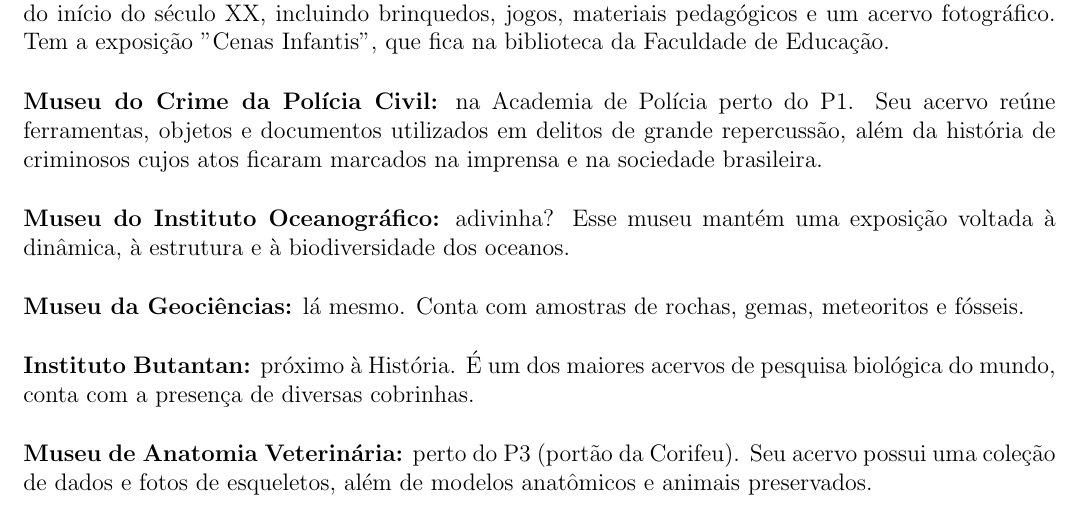
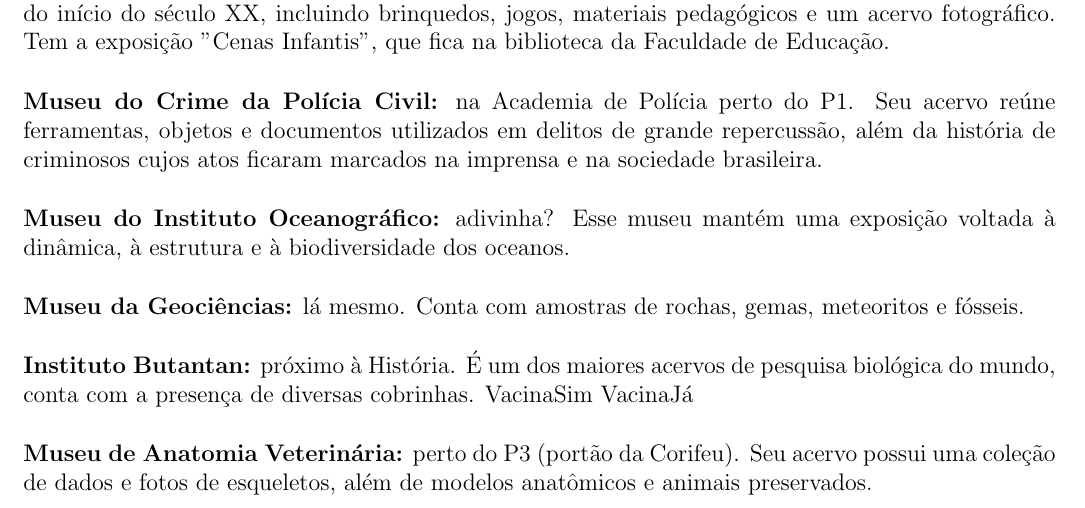
Before and after one commit to Kazuo256/guiadobixo, a LaTeX document (src/GuiaDoBixo.tex, which reads src/dicas.tex): part of page 105 of 112, cut so that both start at the same text. Compiled offline with pdfLaTeX.

Commit message:
TODO - Revisar seção "Dicas" (Issue #197)
Mudei uma coisinha ou outra de diagramação.
Coloquei as #'s da vacina na parte do Instituto Butantan

```diff
--- a/src/dicas.tex
+++ b/src/dicas.tex
@@ -45,7 +45,7 @@
 e fósseis.
 
 {\bf Instituto Butantan:} próximo à História. É um dos maiores acervos de pesquisa
-biológica do mundo, conta com a presença de diversas cobrinhas.
+biológica do mundo, conta com a presença de diversas cobrinhas. #VacinaSim #VacinaJá
 
 {\bf Museu de Anatomia Veterinária:} perto do P3 (portão da Corifeu). Seu acervo possui
 uma coleção de dados e fotos de esqueletos, além de modelos anatômicos e animais
```
Also changed, not shown: src/dicas.tex (10 more changed lines).
